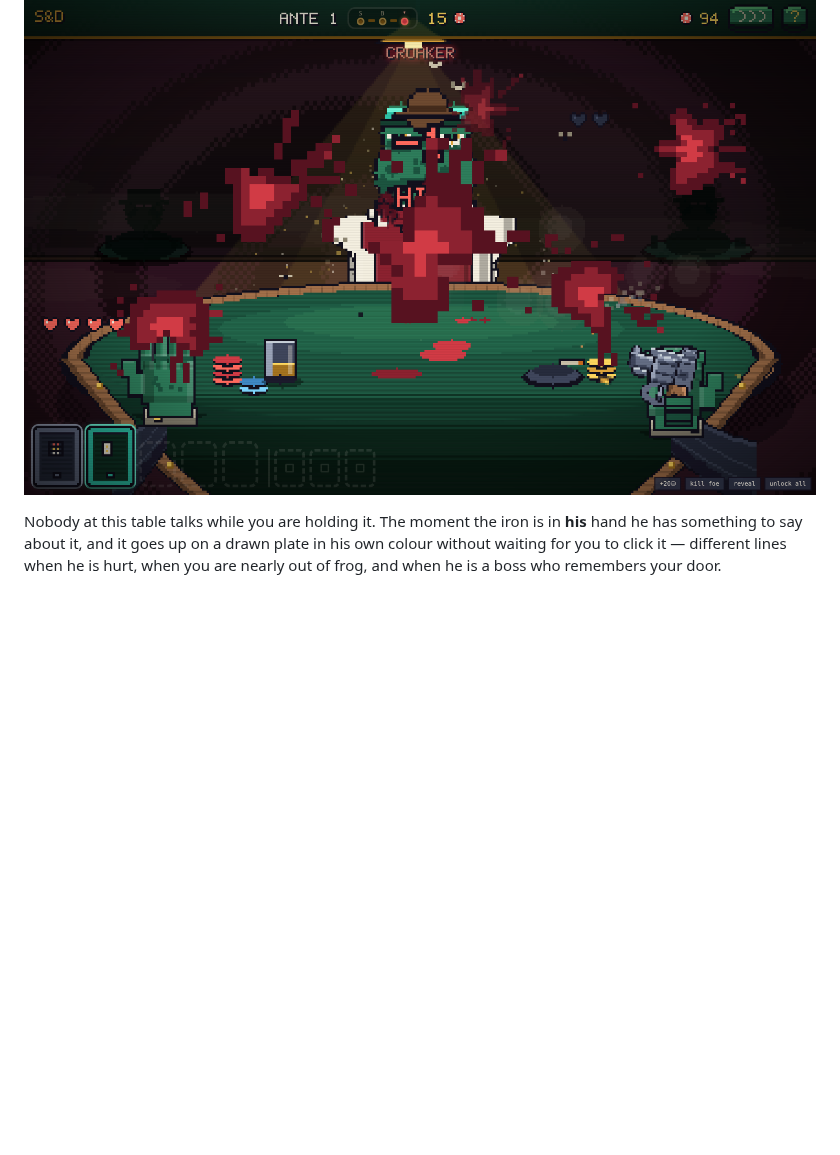
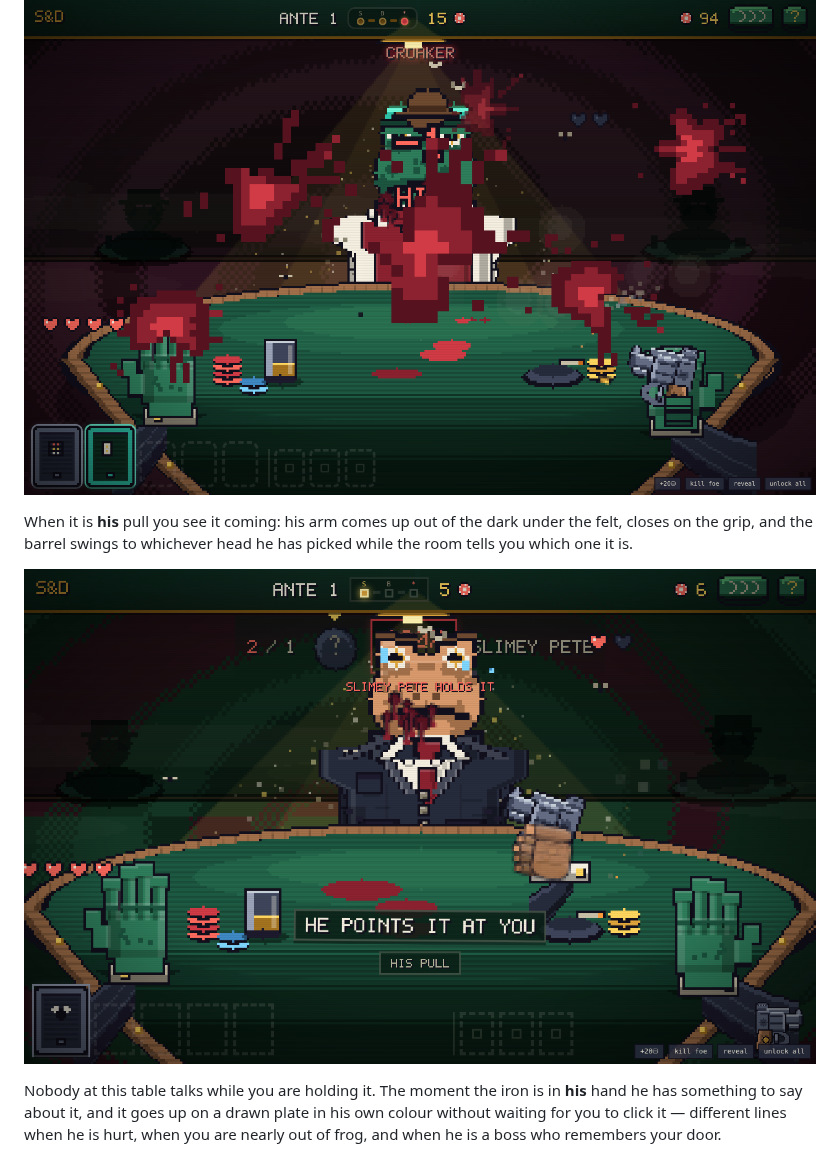
Before and after one commit to PukkingDragon123/glowing-train, a Markdown page: README.md, the part around one of its changes. Rendered like a GitHub page; pictures changed too: docs/screen-histurn.png (added); blank space fills up the shorter version.

```diff
--- a/README.md
+++ b/README.md
@@ -182,5 +197,11 @@ a thump, a ring that hangs on, cordite, a casing on the felt.
 
 ![One white frame](docs/screen-shot.png)
+
+When it is **his** pull you see it coming: his arm comes up out of the dark under the
+felt, closes on the grip, and the barrel swings to whichever head he has picked while the
+room tells you which one it is.
+
+![His pull](docs/screen-histurn.png)
 
 Nobody at this table talks while you are holding it. The moment the iron is in **his**
 hand he has something to say about it, and it goes up on a drawn plate in his own colour
```
Also changed, not shown: other parts of README.md (+25 -10 lines), docs/screen-blinds.png, docs/screen-called.png, docs/screen-slug.png (added), docs/screen-wall.png (added), 7 other files.
